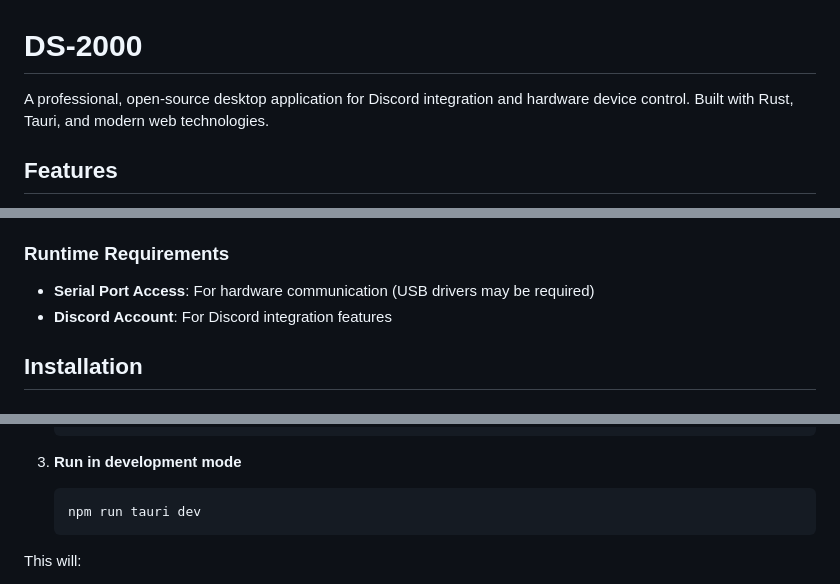
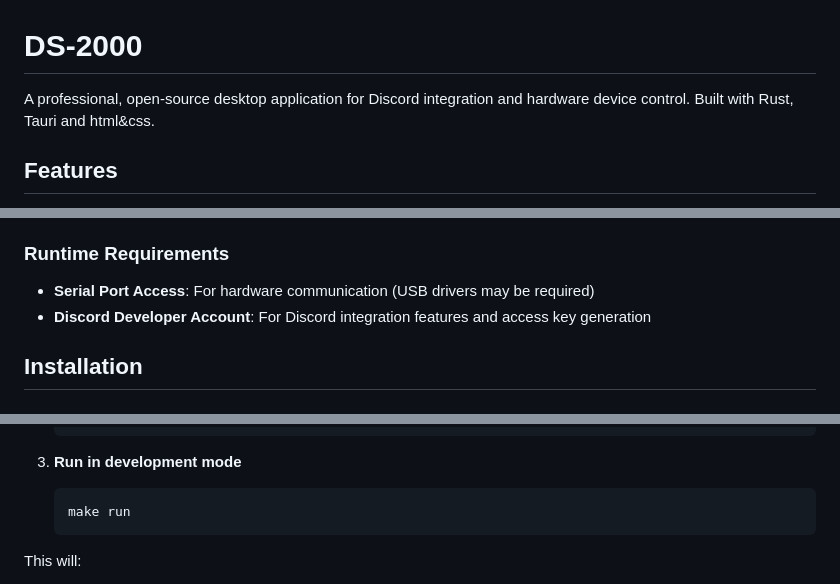
Before and after one commit to Mechanix97/DS-2000, a Markdown page: README.md, 3 parts joined by grey strips. Rendered like a GitHub page.

````diff
--- a/README.md
+++ b/README.md
@@ -1,6 +1,6 @@
 # DS-2000
 
-A professional, open-source desktop application for Discord integration and hardware device control. Built with Rust, Tauri, and modern web technologies.
+A professional, open-source desktop application for Discord integration and hardware device control. Built with Rust, Tauri and html&css.
 
 ## Features
 
@@ -44,7 +44,7 @@ A professional, open-source desktop application for Discord integration and hard
 ### Runtime Requirements
 
 - **Serial Port Access**: For hardware communication (USB drivers may be required)
-- **Discord Account**: For Discord integration features
+- **Discord Developer Account**: For Discord integration features and access key generation
 
 ## Installation
 
@@ -187,7 +184,7 @@ Click to toggle. Discord status updates automatically.
 
 3. **Run in development mode**
    ```bash
-   npm run tauri dev
+   make run
    ```
 
 This will:
````
Also changed, not shown: other parts of README.md (+10 -13 lines).
